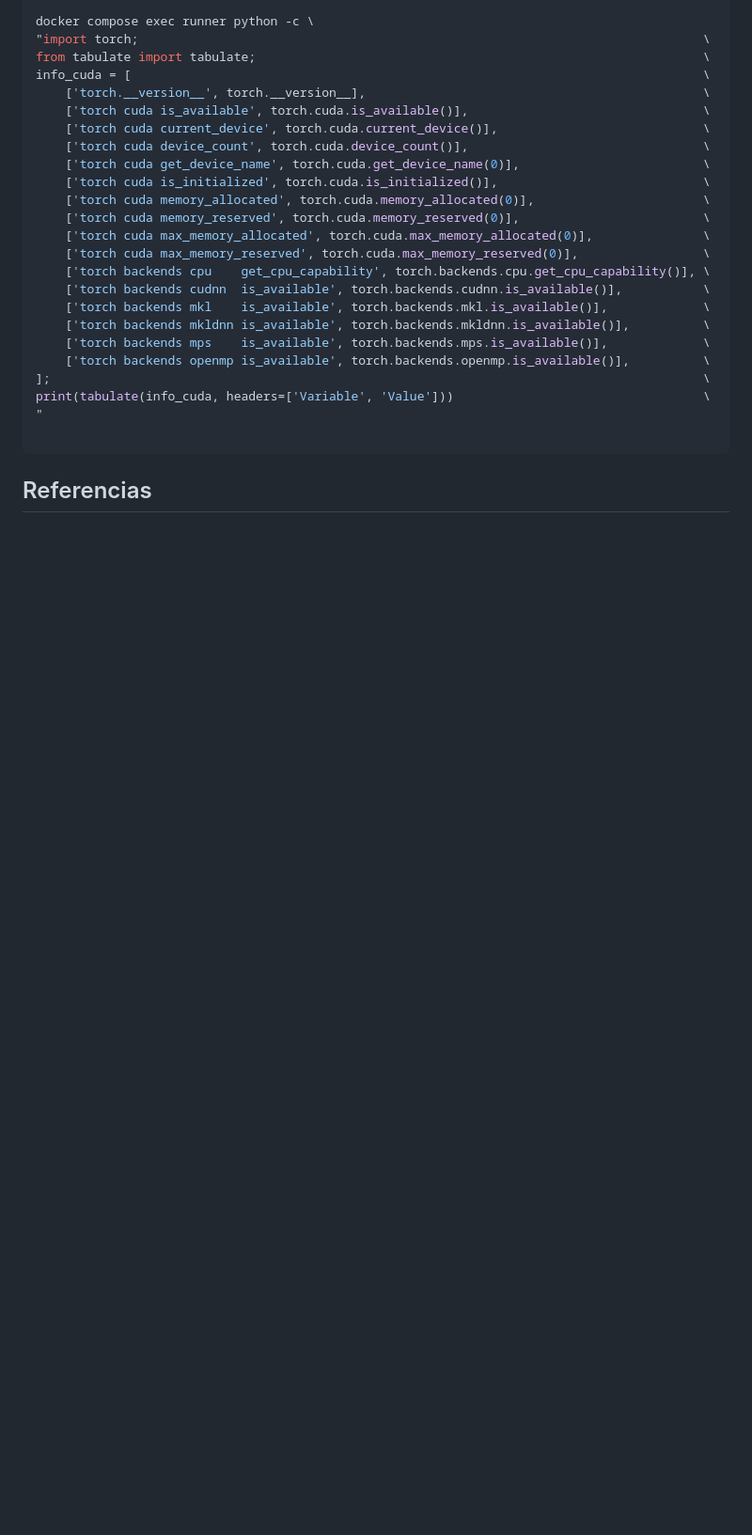
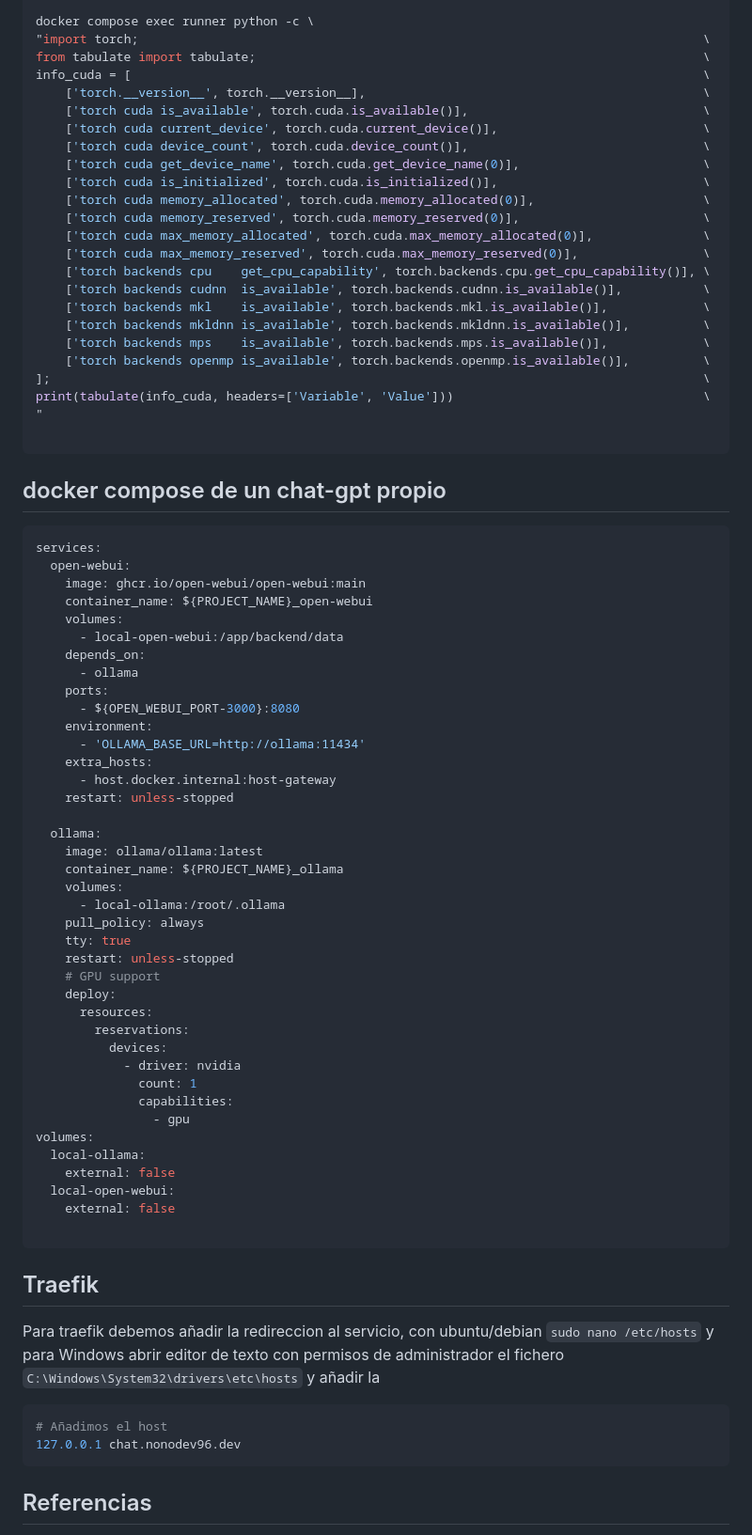
Before and after one commit to nonodev96/taller-gdg, a Markdown page: README.md, the part around the change printed below. Shown: that part at 94% size. Rendered like a GitHub page; blank space fills up the shorter version.

````diff
--- a/README.md
+++ b/README.md
@@ -116,6 +151,60 @@ print(tabulate(info_cuda, headers=['Variable', 'Value']))
 
 ```
 
+## docker compose de un chat-gpt propio
+
+```yaml
+services:
+  open-webui:
+    image: ghcr.io/open-webui/open-webui:main
+    container_name: ${PROJECT_NAME}_open-webui
+    volumes:
+      - local-open-webui:/app/backend/data
+    depends_on:
+      - ollama
+    ports:
+      - ${OPEN_WEBUI_PORT-3000}:8080
+    environment:
+      - 'OLLAMA_BASE_URL=http://ollama:11434'
+    extra_hosts:
+      - host.docker.internal:host-gateway
+    restart: unless-stopped
+
+  ollama:
+    image: ollama/ollama:latest
+    container_name: ${PROJECT_NAME}_ollama
+    volumes:
+      - local-ollama:/root/.ollama
+    pull_policy: always
+    tty: true
+    restart: unless-stopped
+    # GPU support
+    deploy:
+      resources:
+        reservations:
+          devices:
+            - driver: nvidia
+              count: 1
+              capabilities:
+                - gpu
+volumes:
+  local-ollama:
+    external: false
+  local-open-webui:
+    external: false
+
+```
+
+
+
+## Traefik
+
+Para traefik debemos añadir la redireccion al servicio, con ubuntu/debian `sudo nano /etc/hosts` y para Windows abrir editor de texto con permisos de administrador el fichero `C:\Windows\System32\drivers\etc\hosts` y añadir la
+
+```bash
+# Añadimos el host
+127.0.0.1 chat.nonodev96.dev
+```
 
 ## Referencias
 
````
Also changed, not shown: other parts of README.md (+67 -30 lines), assets/ollama.png (added), 13 other files.
